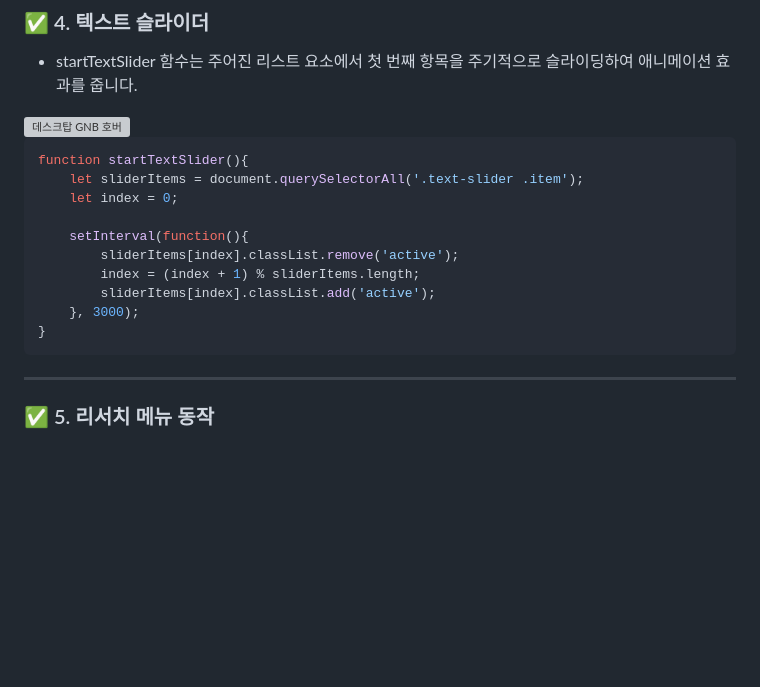
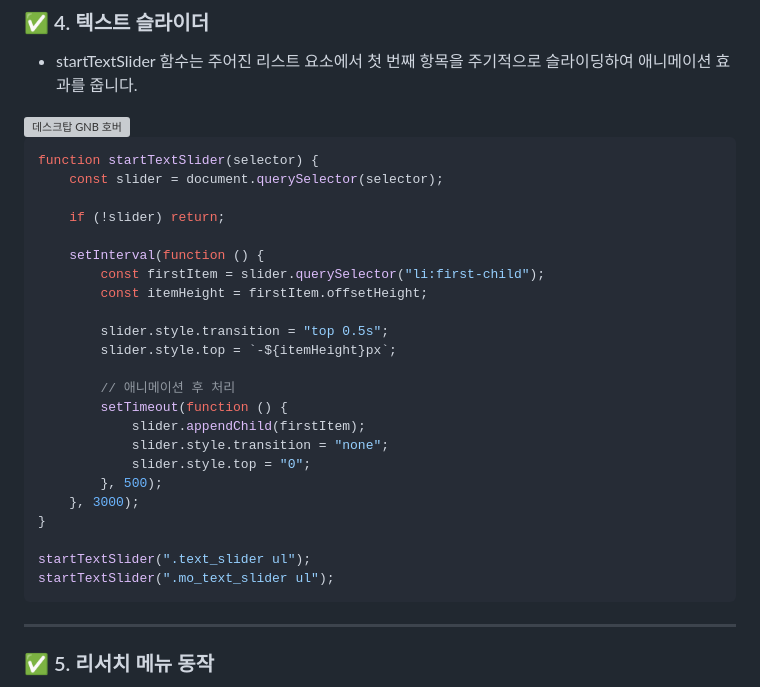
Before and after one commit to woo0000/Clone-Project2_DESGIN-SAMSUNG, a Markdown page: README.md, the part around one of its changes. Rendered like a GitHub page; blank space fills up the shorter version; grey boxes are pictures that could not be loaded.

````diff
--- a/README.md
+++ b/README.md
@@ -117,16 +256,29 @@ gsap.to('.main_txt', {
 <img src="images/ss4.jpg" alt="데스크탑 GNB 호버">
 
 ```javascript
-function startTextSlider(){
-    let sliderItems = document.querySelectorAll('.text-slider .item');
-    let index = 0;
+function startTextSlider(selector) {
+	const slider = document.querySelector(selector);
 
-    setInterval(function(){
-        sliderItems[index].classList.remove('active');
-        index = (index + 1) % sliderItems.length;
-        sliderItems[index].classList.add('active');
-    }, 3000);
+	if (!slider) return;
+
+	setInterval(function () {
+		const firstItem = slider.querySelector("li:first-child");
+		const itemHeight = firstItem.offsetHeight;
+
+		slider.style.transition = "top 0.5s";
+		slider.style.top = `-${itemHeight}px`;
+
+		// 애니메이션 후 처리
+		setTimeout(function () {
+			slider.appendChild(firstItem);
+			slider.style.transition = "none";
+			slider.style.top = "0";
+		}, 500);
+	}, 3000);
 }
+
+startTextSlider(".text_slider ul");
+startTextSlider(".mo_text_slider ul");
 ```
 
 ---
````
Also changed, not shown: other parts of README.md (+253 -45 lines).
